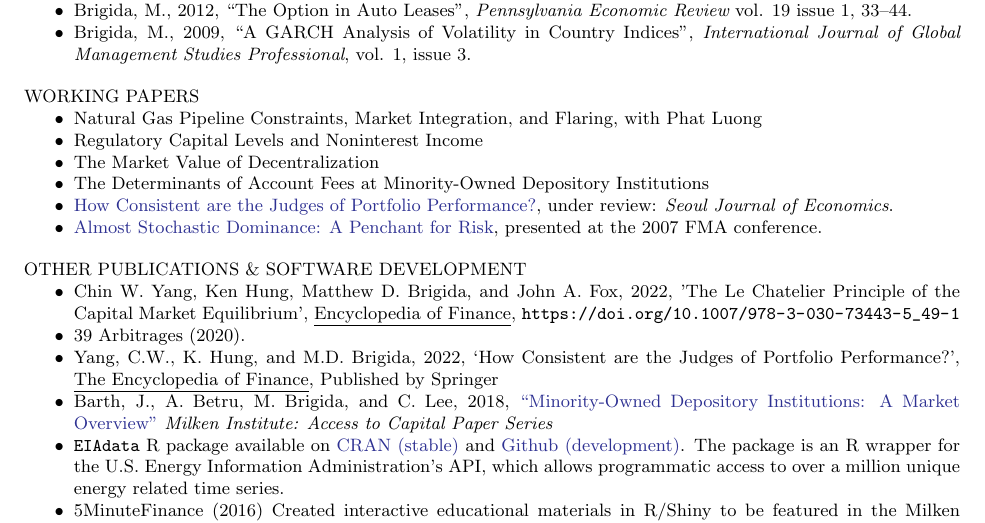
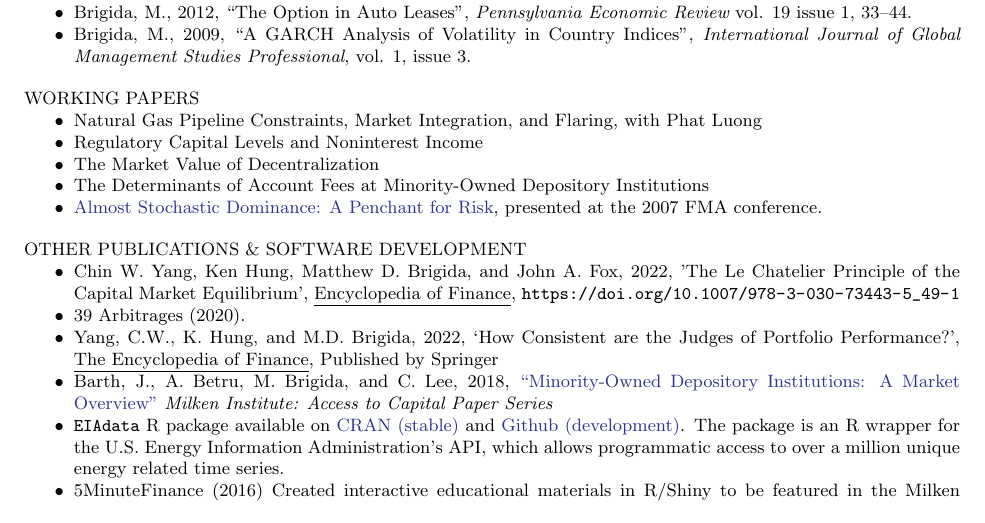
Before and after one commit to Matt-Brigida/job_market_materials, a LaTeX CV (CV/Brigida_CV.tex): part of page 2 of 4, cut so that both start at the same text. Compiled offline with pdfLaTeX.

Commit message:
removed working paper

```diff
--- a/CV/Brigida_CV.tex
+++ b/CV/Brigida_CV.tex
@@ -86,7 +86,6 @@ WORKING PAPERS
 \item Regulatory Capital Levels and Noninterest Income
 \item The Market Value of Decentralization
 \item The Determinants of Account Fees at Minority-Owned Depository Institutions
-\item \href{http://complete-markets.com/wp-content/uploads/2014/07/Performance_measures_June_2014.pdf}{\color{Blue}{How Consistent are the Judges of Portfolio Performance?}}, under review: {\it Seoul Journal of Economics}.
 \item \href{https://docs.google.com/file/d/0B46EsGCAlLnPdmxsT3ZtVGk5Wkk/edit?usp=sharing}{\color{Blue}{Almost Stochastic Dominance: A Penchant for Risk}}, presented at the 2007 FMA conference.
 \end{itemize}
 \vspace{10pt}
```
Also changed, not shown: CV/Brigida_CV.pdf.
